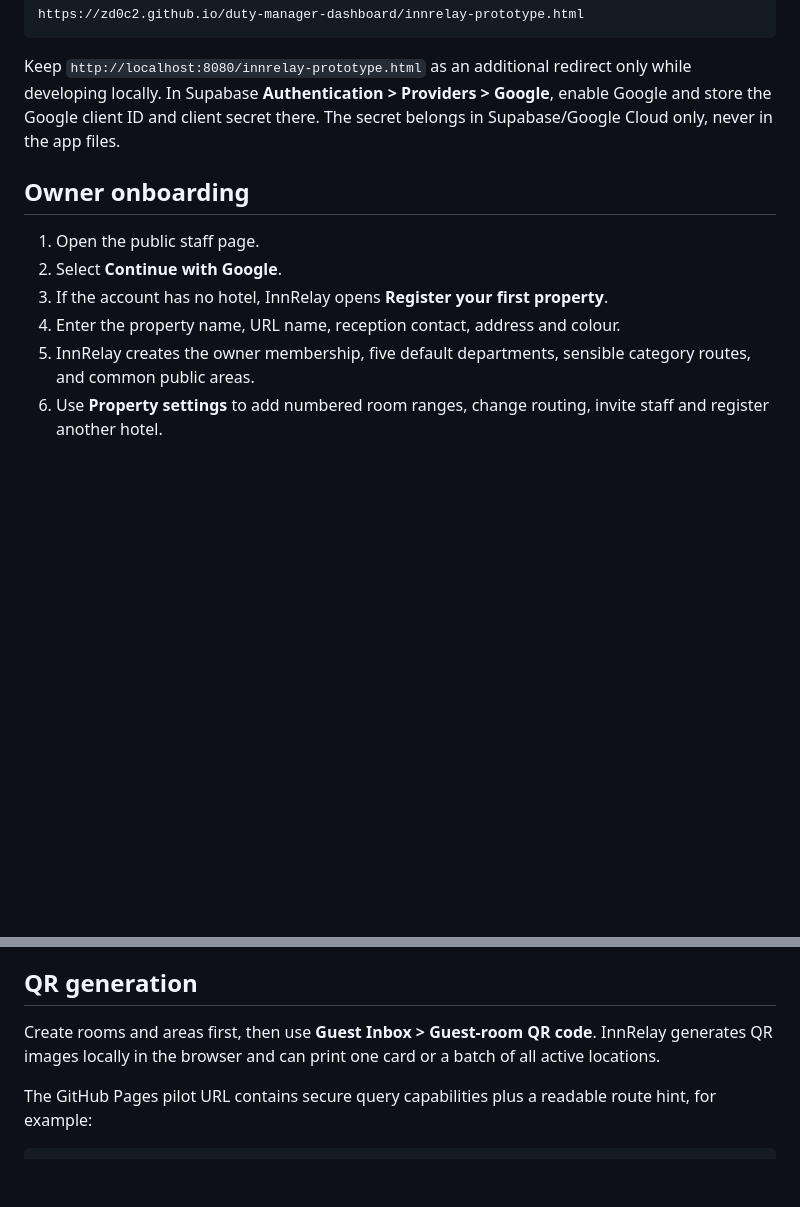
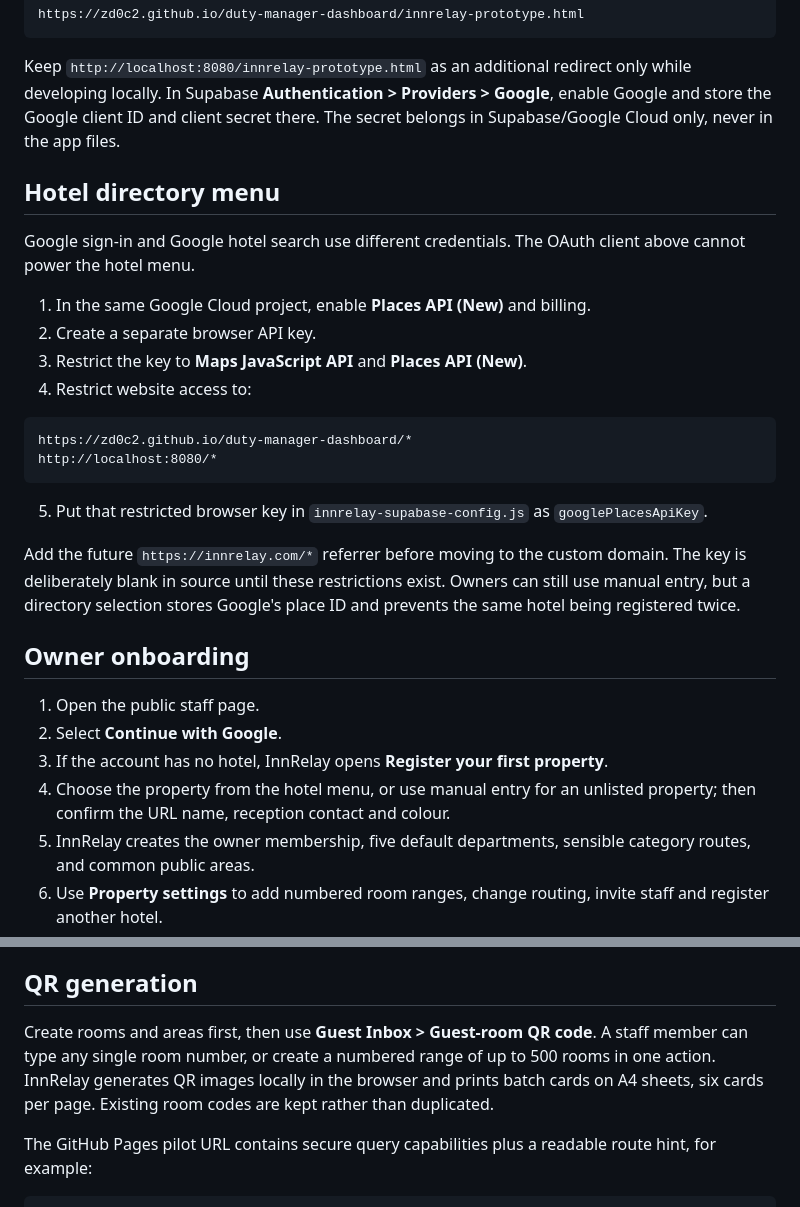
Before and after one commit to ZD0C2/duty-manager-dashboard, a Markdown page: SUPABASE-SETUP.md, 2 parts joined by grey strips. Drawn GitHub-style; blank space fills up the shorter version.

Commit message:
Document hotel lookup and batch QR setup

````diff
--- a/SUPABASE-SETUP.md
+++ b/SUPABASE-SETUP.md
@@ -62,12 +62,30 @@ https://zd0c2.github.io/duty-manager-dashboard/innrelay-prototype.html
 
 Keep `http://localhost:8080/innrelay-prototype.html` as an additional redirect only while developing locally. In Supabase **Authentication > Providers > Google**, enable Google and store the Google client ID and client secret there. The secret belongs in Supabase/Google Cloud only, never in the app files.
 
+## Hotel directory menu
+
+Google sign-in and Google hotel search use different credentials. The OAuth client above cannot power the hotel menu.
+
+1. In the same Google Cloud project, enable **Places API (New)** and billing.
+2. Create a separate browser API key.
+3. Restrict the key to **Maps JavaScript API** and **Places API (New)**.
+4. Restrict website access to:
+
+```text
+https://zd0c2.github.io/duty-manager-dashboard/*
+http://localhost:8080/*
+```
+
+5. Put that restricted browser key in `innrelay-supabase-config.js` as `googlePlacesApiKey`.
+
+Add the future `https://innrelay.com/*` referrer before moving to the custom domain. The key is deliberately blank in source until these restrictions exist. Owners can still use manual entry, but a directory selection stores Google's place ID and prevents the same hotel being registered twice.
+
 ## Owner onboarding
 
 1. Open the public staff page.
 2. Select **Continue with Google**.
 3. If the account has no hotel, InnRelay opens **Register your first property**.
-4. Enter the property name, URL name, reception contact, address and colour.
+4. Choose the property from the hotel menu, or use manual entry for an unlisted property; then confirm the URL name, reception contact and colour.
 5. InnRelay creates the owner membership, five default departments, sensible category routes, and common public areas.
 6. Use **Property settings** to add numbered room ranges, change routing, invite staff and register another hotel.
 
@@ -79,7 +97,7 @@ The owner creates an invitation for the employee's exact email address. Send the
 
 ## QR generation
 
-Create rooms and areas first, then use **Guest Inbox > Guest-room QR code**. InnRelay generates QR images locally in the browser and can print one card or a batch of all active locations.
+Create rooms and areas first, then use **Guest Inbox > Guest-room QR code**. A staff member can type any single room number, or create a numbered range of up to 500 rooms in one action. InnRelay generates QR images locally in the browser and prints batch cards on A4 sheets, six cards per page. Existing room codes are kept rather than duplicated.
 
 The GitHub Pages pilot URL contains secure query capabilities plus a readable route hint, for example:
 
````
